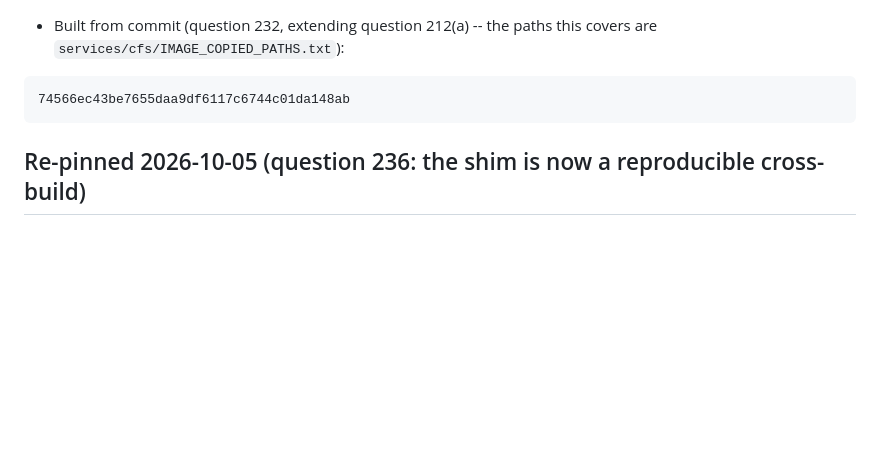
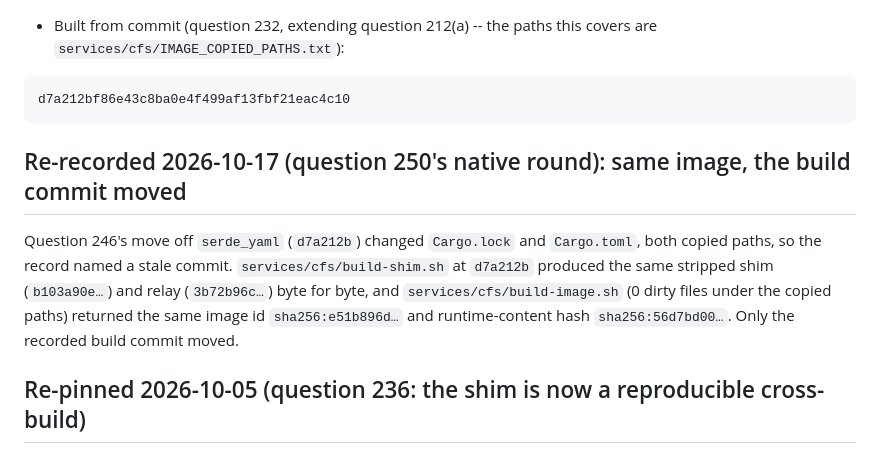
Before and after one commit to spaceProbe/altavista, a Markdown page: services/cfs/IMAGE_DIGEST.md, the part around the change. Drawn GitHub-style; blank space fills up the shorter version.

Commit message:
cfs: re-record the image's build commit after question 246's Cargo.lock change
build-shim.sh at d7a212b gave the same shim (b103a90e..) and relay (3b72b96c..); build-image.sh
returned the same image id e51b896d.. and runtime-content hash 56d7bd00..; only the recorded
build commit moved.

````diff
--- a/services/cfs/IMAGE_DIGEST.md
+++ b/services/cfs/IMAGE_DIGEST.md
@@ -149,8 +149,16 @@ sha256:56d7bd000b215f8153e7be6e889eb85fea548db5f6fd616e1eaf5b12c4d66199
 
 - Built from commit (question 232, extending question 212(a) -- the paths this covers are `services/cfs/IMAGE_COPIED_PATHS.txt`):
 ```
-74566ec43be7655daa9df6117c6744c01da148ab
+d7a212bf86e43c8ba0e4f499af13fbf21eac4c10
 ```
+
+## Re-recorded 2026-10-17 (question 250's native round): same image, the build commit moved
+
+Question 246's move off `serde_yaml` (`d7a212b`) changed `Cargo.lock` and `Cargo.toml`, both copied
+paths, so the record named a stale commit. `services/cfs/build-shim.sh` at `d7a212b` produced the
+same stripped shim (`b103a90e…`) and relay (`3b72b96c…`) byte for byte, and
+`services/cfs/build-image.sh` (0 dirty files under the copied paths) returned the same image id
+`sha256:e51b896d…` and runtime-content hash `sha256:56d7bd00…`. Only the recorded build commit moved.
 
 ## Re-pinned 2026-10-05 (question 236: the shim is now a reproducible cross-build)
 
````
